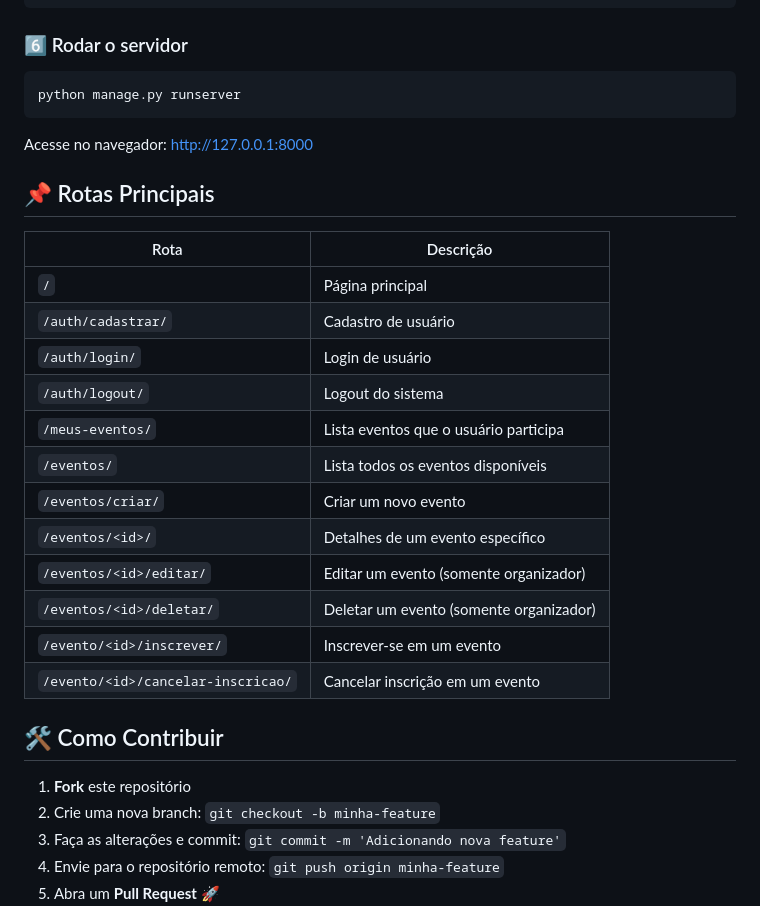
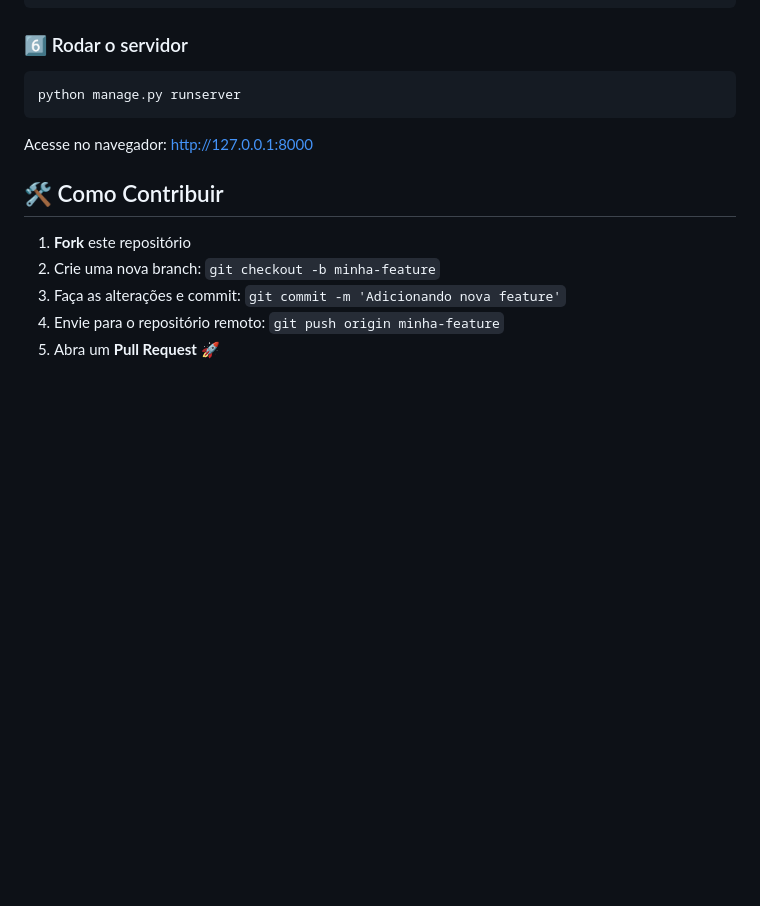
Before and after one commit to AgostiniGuilherme/Eventus, a Markdown page: README.md, the part around one of its changes. Drawn GitHub-style; blank space fills up the shorter version.

````diff
--- a/README.md
+++ b/README.md
@@ -86,23 +108,6 @@ python manage.py runserver
 ```
 Acesse no navegador: [http://127.0.0.1:8000](http://127.0.0.1:8000)
 
-## 📌 Rotas Principais
-
-| Rota | Descrição |
-|------|-------------|
-| `/` | Página principal |
-| `/auth/cadastrar/` | Cadastro de usuário |
-| `/auth/login/` | Login de usuário |
-| `/auth/logout/` | Logout do sistema |
-| `/meus-eventos/` | Lista eventos que o usuário participa |
-| `/eventos/` | Lista todos os eventos disponíveis |
-| `/eventos/criar/` | Criar um novo evento |
-| `/eventos/<id>/` | Detalhes de um evento específico |
-| `/eventos/<id>/editar/` | Editar um evento (somente organizador) |
-| `/eventos/<id>/deletar/` | Deletar um evento (somente organizador) |
-| `/evento/<id>/inscrever/` | Inscrever-se em um evento |
-| `/evento/<id>/cancelar-inscricao/` | Cancelar inscrição em um evento |
-
 ## 🛠 Como Contribuir
 1. **Fork** este repositório
 2. Crie uma nova branch: `git checkout -b minha-feature`
````
Also changed, not shown: other parts of README.md (+24 -2 lines).
